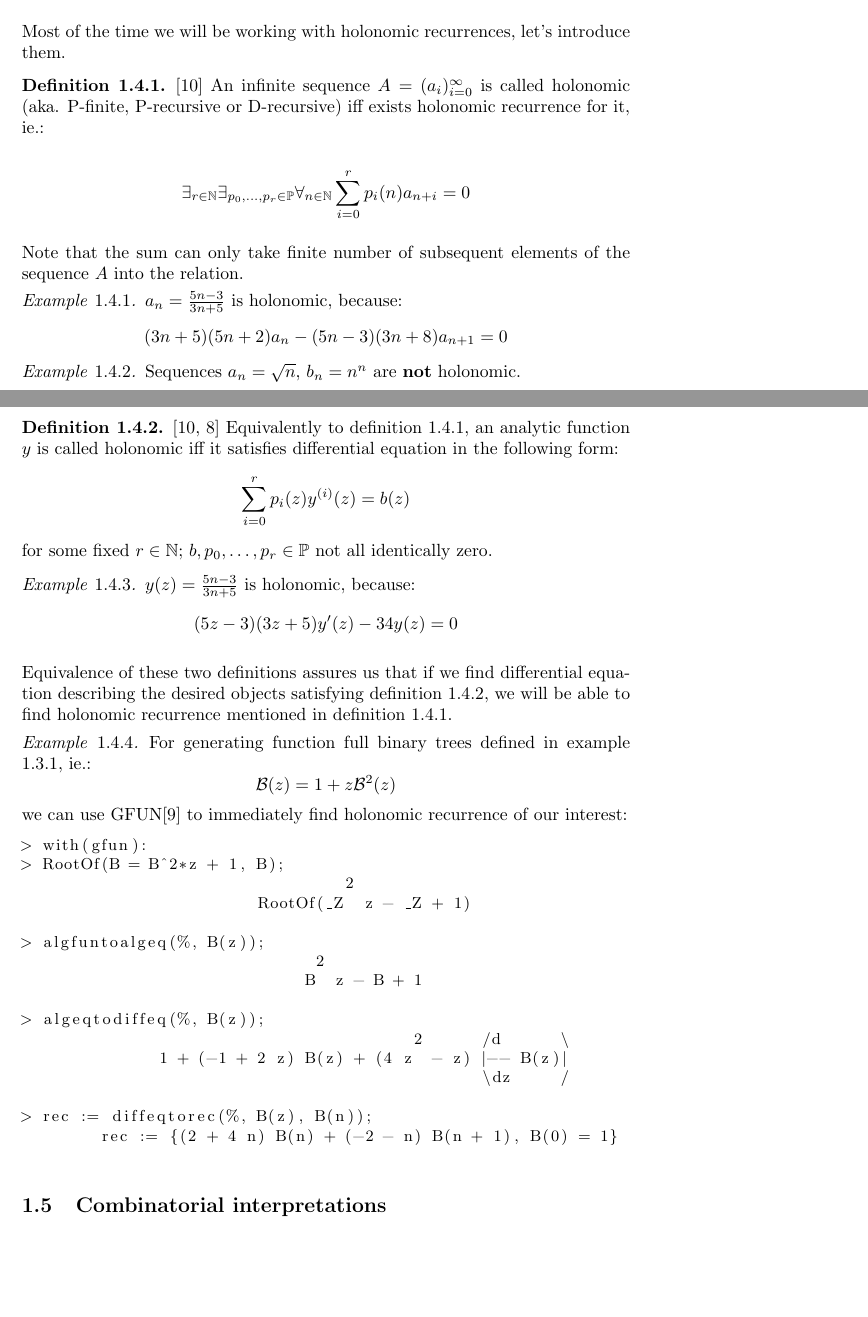
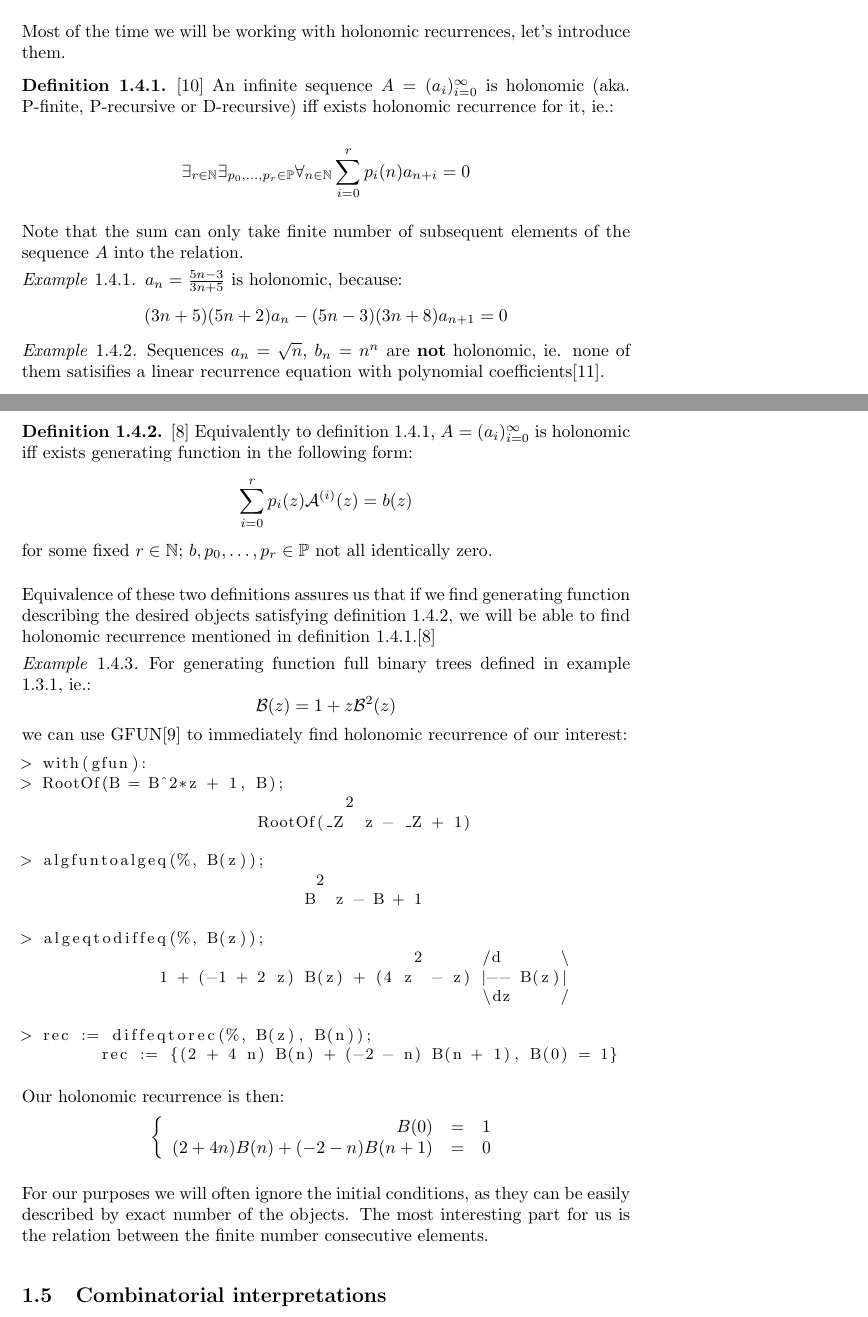
Before and after one commit to Larhard/Combinatorial-interpretations-of-holonomic-recurrences, a LaTeX document (article/main.tex): two parts of pages 4 and 5 of 7, joined at a grey line, cut so that both start at the same text, the shorter picture padded with empty space. Compiled offline with pdfLaTeX.

Commit message:
Fix introduction

```diff
--- a/article/main.tex
+++ b/article/main.tex
@@ -173,7 +175,7 @@ Most of the time we will be working with holonomic recurrences, let's introduce
 \begin{definition}
     \label{def-holo-1}
     \cite{holotoolkit}
-    An infinite sequence \(A = (a_i)_{i=0}^{\infty}\) is called holonomic (aka. P-finite, P-recursive or D-recursive) \(\textiff\) exists holonomic recurrence for it, ie.:
+    An infinite sequence \(A = (a_i)_{i=0}^{\infty}\) is holonomic (aka. P-finite, P-recursive or D-recursive) \(\textiff\) exists holonomic recurrence for it, ie.:
 
 \[\exists_{r \in \N} \exists_{p_0, \ldots, p_r \in \poly} \forall_{n \in \N} \sum_{i=0}^r p_i(n)a_{n+i} = 0\]
 \end{definition}
@@ -186,23 +188,18 @@ Note that the sum can only take finite number of subsequent elements of the sequ
 \end{example}
 
 \begin{example}
-    Sequences \(a_n = \sqrt{n}\), \(b_n = n^n\) are \textbf{not} holonomic.
+    Sequences \(a_n = \sqrt{n}\), \(b_n = n^n\) are \textbf{not} holonomic, ie. none of them satisifies a linear recurrence equation with polynomial coefficients\cite{nonholo}.
 \end{example}
 
 \begin{definition}
     \label{def-holo-2}
-    \cite{holotoolkit, complexity}
-    Equivalently to definition\ \ref{def-holo-1}, an analytic function \(y\) is called holonomic \(\textiff\) it satisfies differential equation in the following form:
-    \[\sum_{i=0}^{r} p_i(z) y^{(i)}(z) = b(z)\]
+    \cite{complexity}
+    Equivalently to definition\ \ref{def-holo-1}, \(A = (a_i)_{i=0}^{\infty}\) is holonomic \(\textiff\) exists generating function in the following form:
+    \[\sum_{i=0}^{r} p_i(z) \gf{A}^{(i)}(z) = b(z)\]
     for some fixed \(r \in \N\); \(b, p_0, \ldots, p_r \in \poly\) not all identically zero.
 \end{definition}
 
-\begin{example}
-    \(y(z) = \frac{5n - 3}{3n + 5}\) is holonomic, because:
-    \[(5z-3)(3z+5)y'(z) - 34y(z) = 0\]
-\end{example}
-
-Equivalence of these two definitions assures us that if we find differential equation describing the desired objects satisfying definition\ \ref{def-holo-2}, we will be able to find holonomic recurrence mentioned in definition\ \ref{def-holo-1}.
+Equivalence of these two definitions assures us that if we find generating function describing the desired objects satisfying definition\ \ref{def-holo-2}, we will be able to find holonomic recurrence mentioned in definition\ \ref{def-holo-1}.\cite{complexity}
 
 \begin{example}
     For generating function full binary trees defined in example\ \ref{ex-bin-gf}, ie.:
@@ -228,6 +225,13 @@ Equivalence of these two definitions assures us that if we find differential equ
         rec := {(2 + 4 n) B(n) + (-2 - n) B(n + 1), B(0) = 1}
     \end{lstlisting}
 
+    Our holonomic recurrence is then:
+    \[\left\{\begin{array}{rcl}
+                B(0) &=& 1\\
+                (2 + 4 n) B(n) + (-2 - n) B(n + 1) &=& 0
+    \end{array}\right.\]
+
+    For our purposes we will often ignore the initial conditions, as they can be easily described by exact number of the objects. The most interesting part for us is the relation between the finite number consecutive elements.
 
 \end{example}
 
```
Also changed, not shown: article/main.tex (16 more changed lines).
